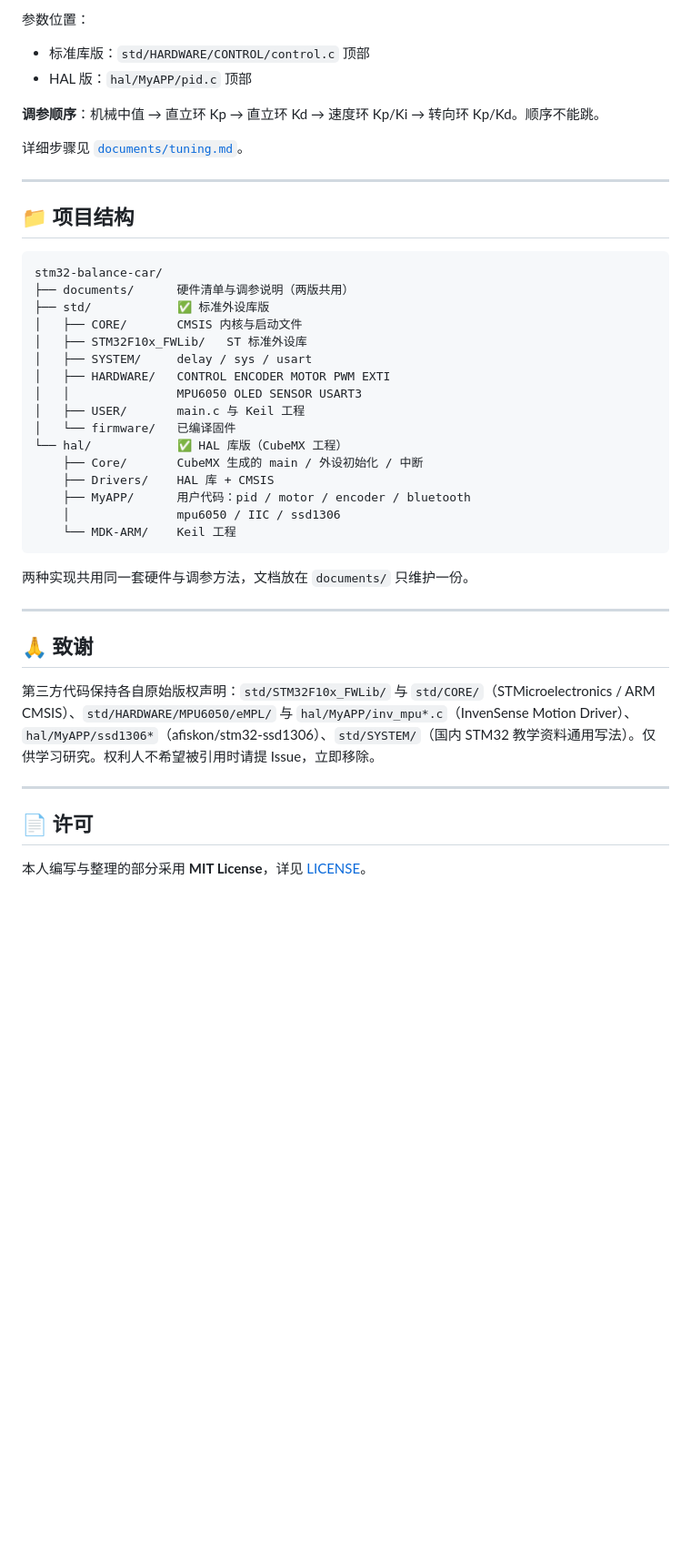
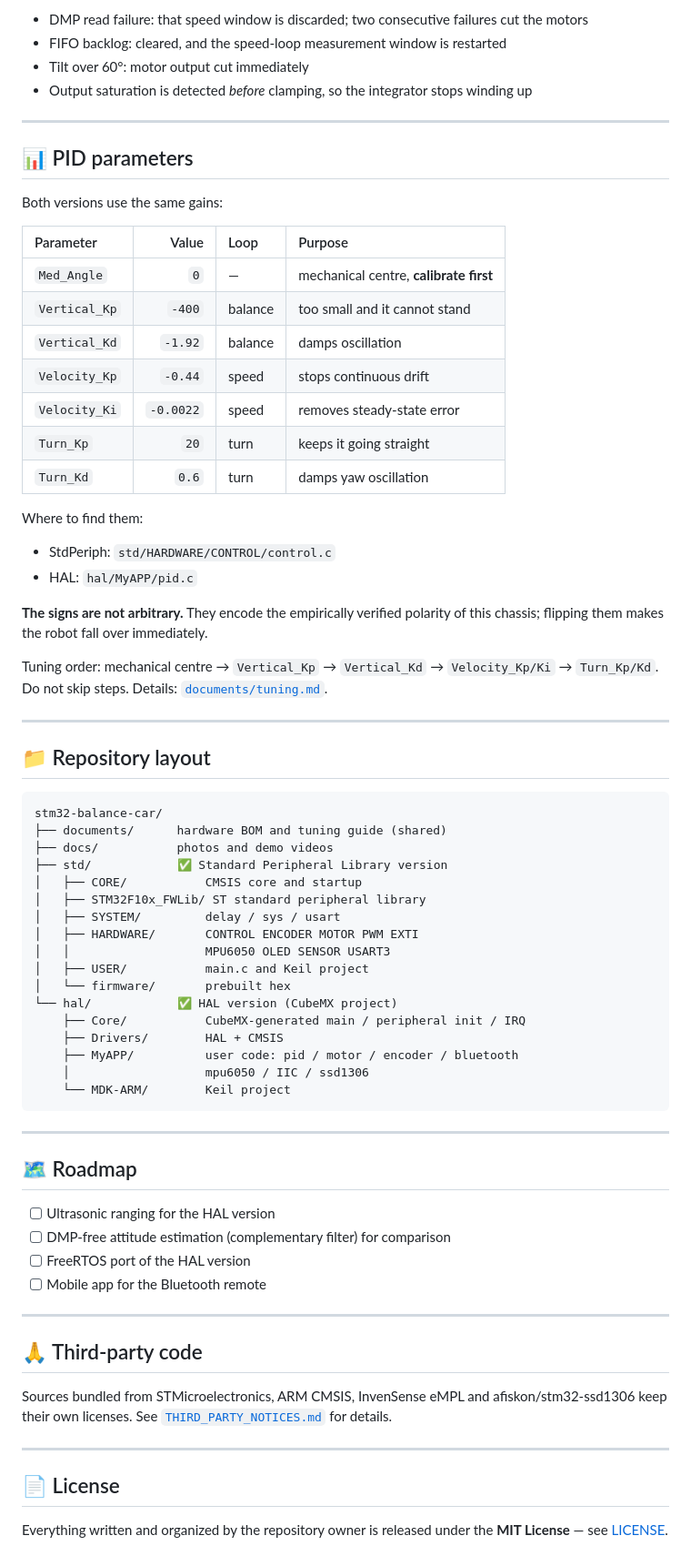
Before and after one commit to dcy288773/stm32-balance-car, a Markdown page: README.md, the part around one of its changes. Shown at 91% size. Drawn GitHub-style; blank space fills up the shorter version.

````diff
--- a/README.md
+++ b/README.md
@@ -130,46 +185,80 @@ git clone https://github.com/dcy288773/stm32-balance-car.git
 
-参数位置：
-
-- 标准库版：`std/HARDWARE/CONTROL/control.c` 顶部
-- HAL 版：`hal/MyAPP/pid.c` 顶部
-
-**调参顺序**：机械中值 → 直立环 Kp → 直立环 Kd → 速度环 Kp/Ki → 转向环 Kp/Kd。顺序不能跳。
-
-详细步骤见 [`documents/tuning.md`](documents/tuning.md)。
+- DMP read failure: that speed window is discarded; two consecutive failures cut the motors
+- FIFO backlog: cleared, and the speed-loop measurement window is restarted
+- Tilt over 60°: motor output cut immediately
+- Output saturation is detected *before* clamping, so the integrator stops winding up
 
 ---
 
-## 📁 项目结构
+## 📊 PID parameters
+
+Both versions use the same gains:
+
+| Parameter | Value | Loop | Purpose |
+|:---|---:|:---|:---|
+| `Med_Angle` | `0` | — | mechanical centre, **calibrate first** |
+| `Vertical_Kp` | `-400` | balance | too small and it cannot stand |
+| `Vertical_Kd` | `-1.92` | balance | damps oscillation |
+| `Velocity_Kp` | `-0.44` | speed | stops continuous drift |
+| `Velocity_Ki` | `-0.0022` | speed | removes steady-state error |
+| `Turn_Kp` | `20` | turn | keeps it going straight |
+| `Turn_Kd` | `0.6` | turn | damps yaw oscillation |
+
+Where to find them:
+
+- StdPeriph: `std/HARDWARE/CONTROL/control.c`
+- HAL: `hal/MyAPP/pid.c`
+
+**The signs are not arbitrary.** They encode the empirically verified polarity of
+this chassis; flipping them makes the robot fall over immediately.
+
+Tuning order: mechanical centre → `Vertical_Kp` → `Vertical_Kd` → `Velocity_Kp/Ki`
+→ `Turn_Kp/Kd`. Do not skip steps. Details: [`documents/tuning.md`](documents/tuning.md).
+
+---
+
+## 📁 Repository layout
 
 ```
 stm32-balance-car/
-├── documents/      硬件清单与调参说明（两版共用）
-├── std/            ✅ 标准外设库版
-│   ├── CORE/       CMSIS 内核与启动文件
-│   ├── STM32F10x_FWLib/   ST 标准外设库
-│   ├── SYSTEM/     delay / sys / usart
-│   ├── HARDWARE/   CONTROL ENCODER MOTOR PWM EXTI
-│   │               MPU6050 OLED SENSOR USART3
-│   ├── USER/       main.c 与 Keil 工程
-│   └── firmware/   已编译固件
-└── hal/            ✅ HAL 库版（CubeMX 工程）
-    ├── Core/       CubeMX 生成的 main / 外设初始化 / 中断
-    ├── Drivers/    HAL 库 + CMSIS
-    ├── MyAPP/      用户代码：pid / motor / encoder / bluetooth
-    │               mpu6050 / IIC / ssd1306
-    └── MDK-ARM/    Keil 工程
+├── documents/      hardware BOM and tuning guide (shared)
+├── docs/           photos and demo videos
+├── std/            ✅ Standard Peripheral Library version
+│   ├── CORE/           CMSIS core and startup
+│   ├── STM32F10x_FWLib/ ST standard peripheral library
+│   ├── SYSTEM/         delay / sys / usart
+│   ├── HARDWARE/       CONTROL ENCODER MOTOR PWM EXTI
+│   │                   MPU6050 OLED SENSOR USART3
+│   ├── USER/           main.c and Keil project
+│   └── firmware/       prebuilt hex
+└── hal/            ✅ HAL version (CubeMX project)
+    ├── Core/           CubeMX-generated main / peripheral init / IRQ
+    ├── Drivers/        HAL + CMSIS
+    ├── MyAPP/          user code: pid / motor / encoder / bluetooth
+    │                   mpu6050 / IIC / ssd1306
+    └── MDK-ARM/        Keil project
 ```
-
-两种实现共用同一套硬件与调参方法，文档放在 `documents/` 只维护一份。
 
 ---
 
-## 🙏 致谢
+## 🗺 Roadmap
 
-第三方代码保持各自原始版权声明：`std/STM32F10x_FWLib/` 与 `std/CORE/`（STMicroelectronics / ARM CMSIS）、`std/HARDWARE/MPU6050/eMPL/` 与 `hal/MyAPP/inv_mpu*.c`（InvenSense Motion Driver）、`hal/MyAPP/ssd1306*`（afiskon/stm32-ssd1306）、`std/SYSTEM/`（国内 STM32 教学资料通用写法）。仅供学习研究。权利人不希望被引用时请提 Issue，立即移除。
+- [ ] Ultrasonic ranging for the HAL version
+- [ ] DMP-free attitude estimation (complementary filter) for comparison
+- [ ] FreeRTOS port of the HAL version
+- [ ] Mobile app for the Bluetooth remote
 
 ---
 
-## 📄 许可
+## 🙏 Third-party code
 
-本人编写与整理的部分采用 **MIT License**，详见 [LICENSE](LICENSE)。
+Sources bundled from STMicroelectronics, ARM CMSIS, InvenSense eMPL and
+afiskon/stm32-ssd1306 keep their own licenses. See
+[`THIRD_PARTY_NOTICES.md`](THIRD_PARTY_NOTICES.md) for details.
+
+---
+
+## 📄 License
+
+Everything written and organized by the repository owner is released under the
+**MIT License** — see [LICENSE](LICENSE).
````
Also changed, not shown: other parts of README.md (+143 -88 lines), README_zh.md (added, +260 -0 lines), THIRD_PARTY_NOTICES.md (added, +41 -0 lines), docs/images/car_back.jpg (added), docs/images/car_front.jpg (added), 3 other files.
